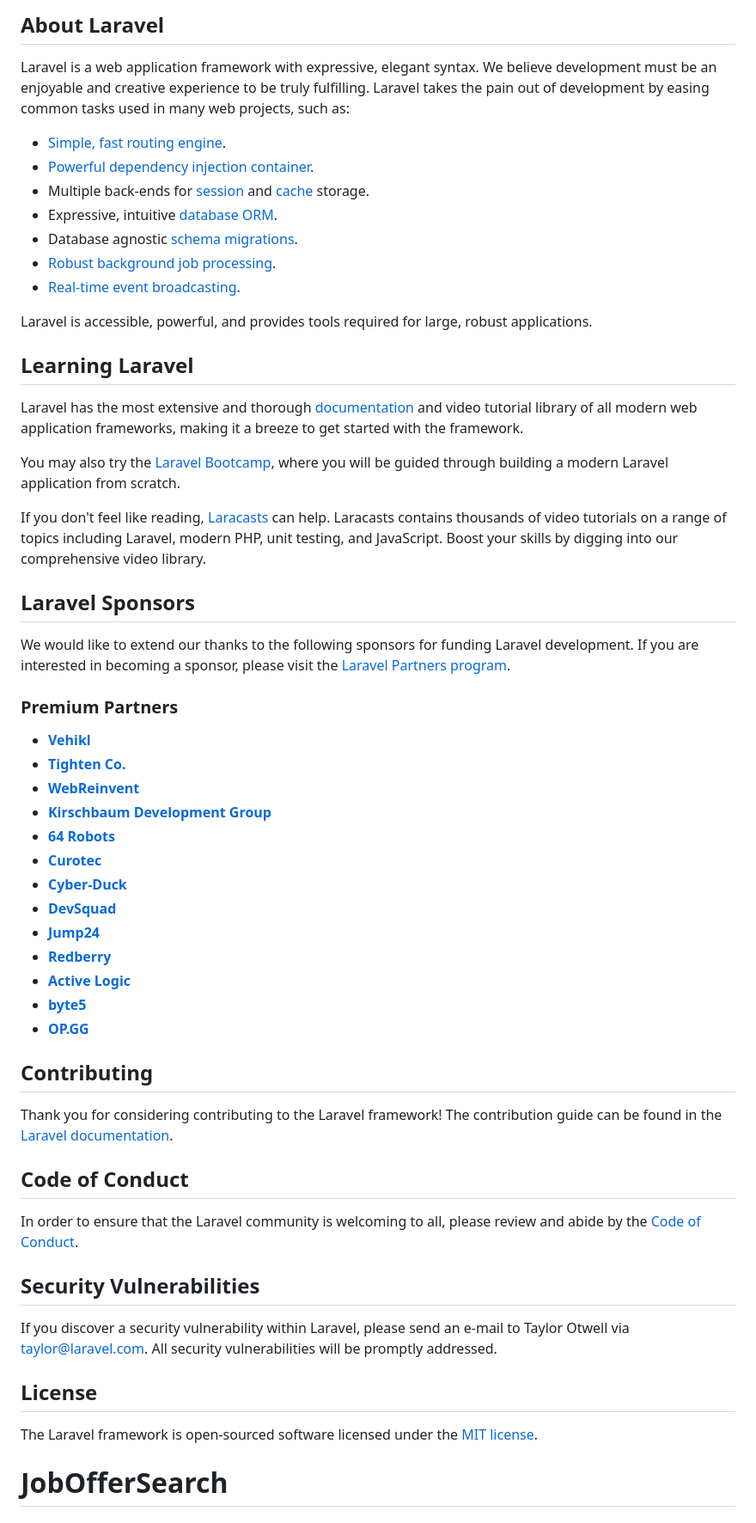
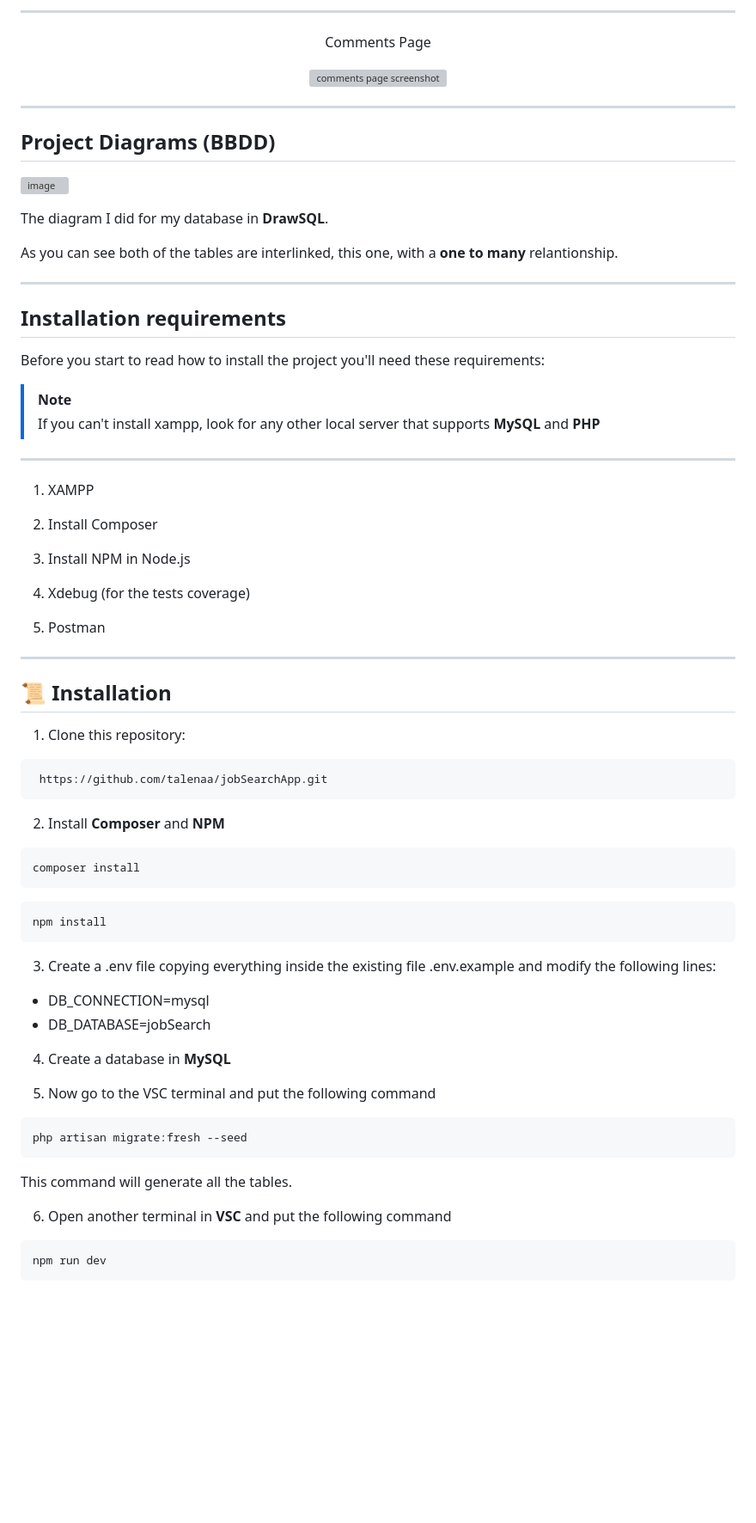
Before and after one commit to rebecabernal/JobOfferSearch, a Markdown page: README.md, the part around one of its changes. Shown at 86% size. Rendered like a GitHub page; blank space fills up the shorter version; grey boxes are pictures that could not be loaded.

````diff
--- a/README.md
+++ b/README.md
@@ -8,60 +47,72 @@
 </p>
 
-## About Laravel
+***
 
-Laravel is a web application framework with expressive, elegant syntax. We believe development must be an enjoyable and creative experience to be truly fulfilling. Laravel takes the pain out of development by easing common tasks used in many web projects, such as:
+<P align="center">Comments Page</P>
 
-- [Simple, fast routing engine](https://laravel.com/docs/routing).
-- [Powerful dependency injection container](https://laravel.com/docs/container).
-- Multiple back-ends for [session](https://laravel.com/docs/session) and [cache](https://laravel.com/docs/cache) storage.
-- Expressive, intuitive [database ORM](https://laravel.com/docs/eloquent).
-- Database agnostic [schema migrations](https://laravel.com/docs/migrations).
-- [Robust background job processing](https://laravel.com/docs/queues).
-- [Real-time event broadcasting](https://laravel.com/docs/broadcasting).
+<p align="center">
 
-Laravel is accessible, powerful, and provides tools required for large, robust applications.
+ <img src="https://github.com/user-attachments/assets/21de760a-9fb2-40b9-9f31-0771a09ed459" alt="comments page screenshot" width="800"/>
+</p>
 
-## Learning Laravel
+***
 
-Laravel has the most extensive and thorough [documentation](https://laravel.com/docs) and video tutorial library of all modern web application frameworks, making it a breeze to get started with the framework.
+## Project Diagrams (BBDD)
 
-You may also try the [Laravel Bootcamp](https://bootcamp.laravel.com), where you will be guided through building a modern Laravel application from scratch.
+![image](https://github.com/user-attachments/assets/b4eef6c7-3c8e-4cf5-8f21-576eb7b26f49)
 
-If you don't feel like reading, [Laracasts](https://laracasts.com) can help. Laracasts contains thousands of video tutorials on a range of topics including Laravel, modern PHP, unit testing, and JavaScript. Boost your skills by digging into our comprehensive video library.
+The diagram I did for my database in **DrawSQL**.
 
-## Laravel Sponsors
+As you can see both of the tables are interlinked, this one, with a **one to many** relantionship.
+***
 
-We would like to extend our thanks to the following sponsors for funding Laravel development. If you are interested in becoming a sponsor, please visit the [Laravel Partners program](https://partners.laravel.com).
+## Installation requirements
 
-### Premium Partners
+Before you start to read how to install the project you'll need these requirements:
+>[!NOTE]
+>If you can't install xampp, look for any other local server that supports **MySQL** and **PHP**
+***
 
-- **[Vehikl](https://vehikl.com/)**
-- **[Tighten Co.](https://tighten.co)**
-- **[WebReinvent](https://webreinvent.com/)**
-- **[Kirschbaum Development Group](https://kirschbaumdevelopment.com)**
-- **[64 Robots](https://64robots.com)**
-- **[Curotec](https://www.curotec.com/services/technologies/laravel/)**
-- **[Cyber-Duck](https://cyber-duck.co.uk)**
-- **[DevSquad](https://devsquad.com/hire-laravel-developers)**
-- **[Jump24](https://jump24.co.uk)**
-- **[Redberry](https://redberry.international/laravel/)**
-- **[Active Logic](https://activelogic.com)**
-- **[byte5](https://byte5.de)**
-- **[OP.GG](https://op.gg)**
+1. XAMPP
 
-## Contributing
+2. Install Composer
 
-Thank you for considering contributing to the Laravel framework! The contribution guide can be found in the [Laravel documentation](https://laravel.com/docs/contributions).
+3. Install NPM in Node.js
 
-## Code of Conduct
+4. Xdebug (for the tests coverage)
 
-In order to ensure that the Laravel community is welcoming to all, please review and abide by the [Code of Conduct](https://laravel.com/docs/contributions#code-of-conduct).
+5. Postman
+***
 
-## Security Vulnerabilities
+## :scroll: Installation
 
-If you discover a security vulnerability within Laravel, please send an e-mail to Taylor Otwell via [taylor@laravel.com](mailto:taylor@laravel.com). All security vulnerabilities will be promptly addressed.
+1. Clone this repository:
+```
+ https://github.com/talenaa/jobSearchApp.git
+```
 
-## License
+2. Install **Composer** and **NPM**
+```
+composer install
+```
+```
+npm install
+```
 
-The Laravel framework is open-sourced software licensed under the [MIT license](https://opensource.org/licenses/MIT).
-# JobOfferSearch
+3. Create a .env file copying everything inside the existing file .env.example and modify the following lines:
+* DB_CONNECTION=mysql
+* DB_DATABASE=jobSearch
+
+4. Create a database in **MySQL**
+
+5. Now go to the VSC terminal and put the following command
+```
+php artisan migrate:fresh --seed
+```
+This command will generate all the tables.
+
+6. Open another terminal in **VSC** and put the following command
+```
+npm run dev
+```
+
````
Also changed, not shown: other parts of README.md (+181 -5 lines).
